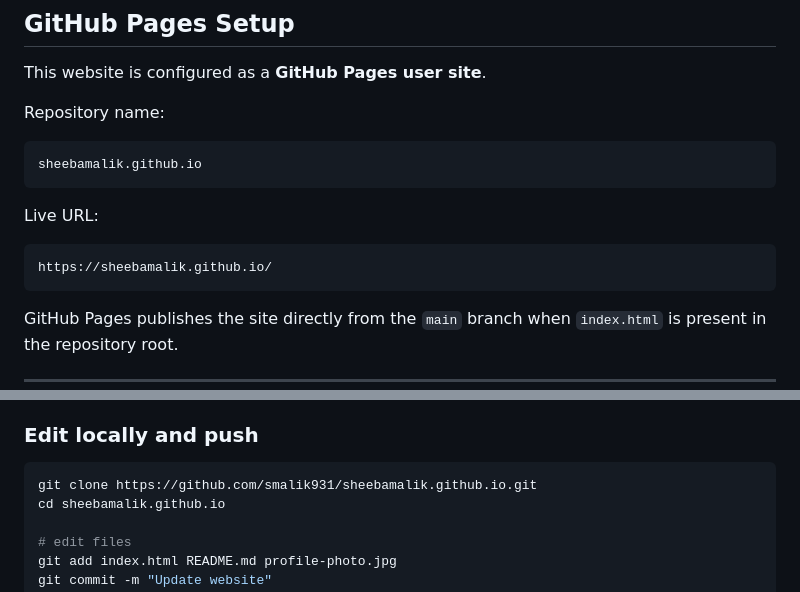
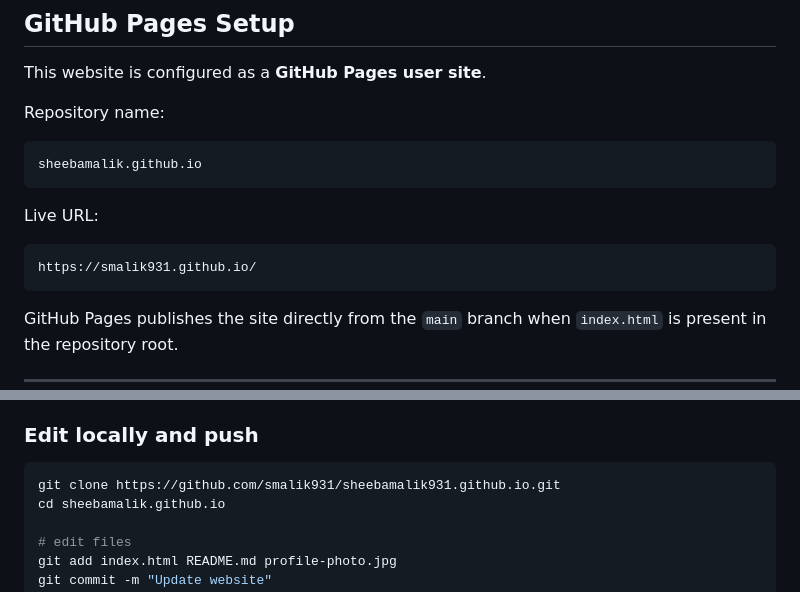
Before and after one commit to smalik931/smalik931.github.io, a Markdown page: README.md, 2 parts joined by grey strips. Drawn GitHub-style.

````diff
--- a/README.md
+++ b/README.md
@@ -24,7 +24,7 @@ sheebamalik.github.io
 
 Live URL:
 ```text
-https://sheebamalik.github.io/
+https://smalik931.github.io/
 ```
 
 GitHub Pages publishes the site directly from the `main` branch when `index.html` is present in the repository root.
@@ -41,7 +41,7 @@ GitHub Pages publishes the site directly from the `main` branch when `index.html
 
 ### Edit locally and push
 ```bash
-git clone https://github.com/smalik931/sheebamalik.github.io.git
+git clone https://github.com/smalik931/sheebamalik931.github.io.git
 cd sheebamalik.github.io
 
 # edit files
````
